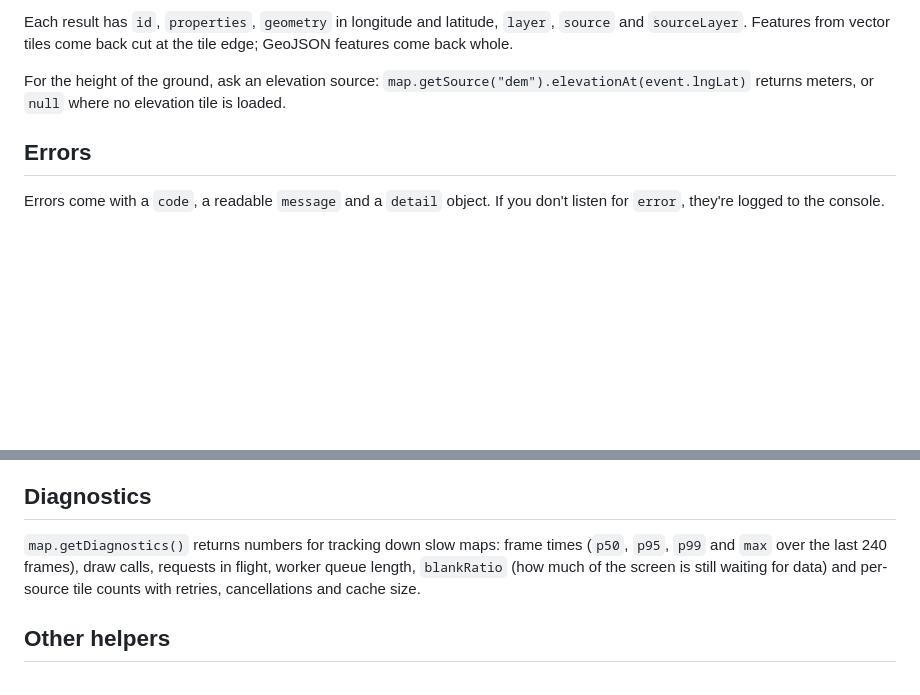
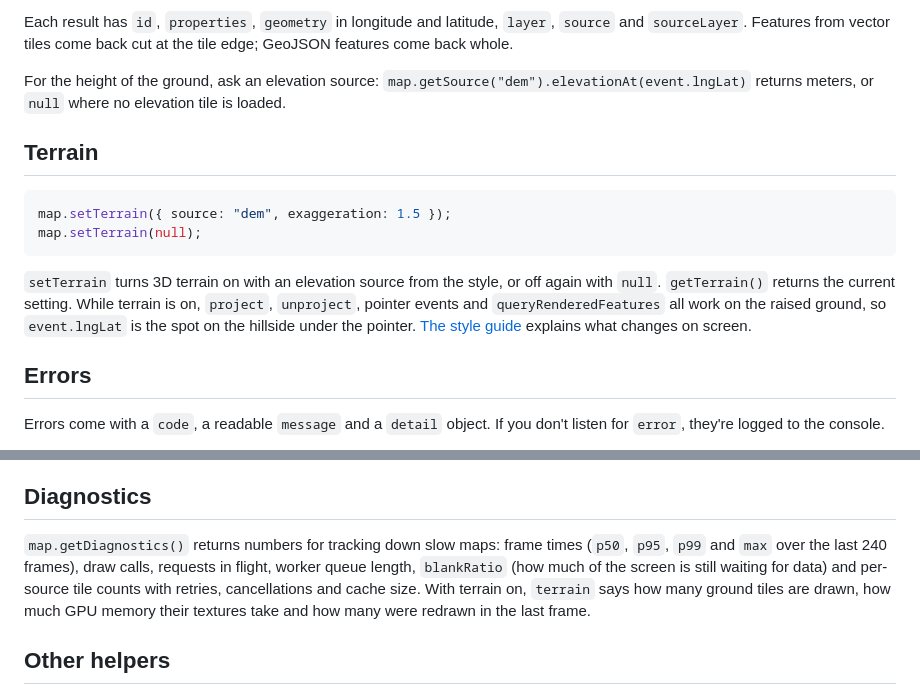
Before and after one commit to grangedevgroup-code/mapkern-gl-js, a Markdown page: docs/api.md, 2 parts joined by grey strips. Rendered like a GitHub page; blank space fills up the shorter version.

````diff
--- a/docs/api.md
+++ b/docs/api.md
@@ -141,6 +141,15 @@ Each result has `id`, `properties`, `geometry` in longitude and latitude, `layer
 
 For the height of the ground, ask an elevation source: `map.getSource("dem").elevationAt(event.lngLat)` returns meters, or `null` where no elevation tile is loaded.
 
+## Terrain
+
+```js
+map.setTerrain({ source: "dem", exaggeration: 1.5 });
+map.setTerrain(null);
+```
+
+`setTerrain` turns 3D terrain on with an elevation source from the style, or off again with `null`. `getTerrain()` returns the current setting. While terrain is on, `project`, `unproject`, pointer events and `queryRenderedFeatures` all work on the raised ground, so `event.lngLat` is the spot on the hillside under the pointer. [The style guide](style.md#terrain) explains what changes on screen.
+
 ## Errors
 
 Errors come with a `code`, a readable `message` and a `detail` object. If you don't listen for `error`, they're logged to the console.
@@ -201,7 +210,7 @@ Return an `ArrayBuffer` or `Uint8Array`, or `null` when there's no tile. `maplet
 
 ## Diagnostics
 
-`map.getDiagnostics()` returns numbers for tracking down slow maps: frame times (`p50`, `p95`, `p99` and `max` over the last 240 frames), draw calls, requests in flight, worker queue length, `blankRatio` (how much of the screen is still waiting for data) and per-source tile counts with retries, cancellations and cache size.
+`map.getDiagnostics()` returns numbers for tracking down slow maps: frame times (`p50`, `p95`, `p99` and `max` over the last 240 frames), draw calls, requests in flight, worker queue length, `blankRatio` (how much of the screen is still waiting for data) and per-source tile counts with retries, cancellations and cache size. With terrain on, `terrain` says how many ground tiles are drawn, how much GPU memory their textures take and how many were redrawn in the last frame.
 
 ## Other helpers
 
````
